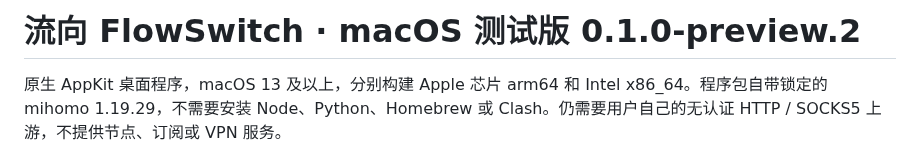
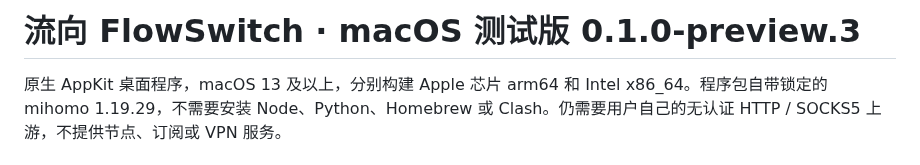
Before and after one commit to NOXEVYR/proxy-switch, a Markdown page: macos/README.md, the part around the change. Drawn GitHub-style.

```diff
--- a/macos/README.md
+++ b/macos/README.md
@@ -1,4 +1,4 @@
-# 流向 FlowSwitch · macOS 测试版 0.1.0-preview.2
+# 流向 FlowSwitch · macOS 测试版 0.1.0-preview.3
 
 原生 AppKit 桌面程序，macOS 13 及以上，分别构建 Apple 芯片 arm64 和 Intel x86_64。程序包自带锁定的 mihomo 1.19.29，不需要安装 Node、Python、Homebrew 或 Clash。仍需要用户自己的无认证 HTTP / SOCKS5 上游，不提供节点、订阅或 VPN 服务。
 
```
Also changed, not shown: CHANGELOG.md (+7 -0 lines), README.md (+1 -1 lines), assets/BRAND.md (added, +11 -0 lines), assets/program-menu.png, assets/proxy-management.png, assets/screenshot.png, 11 other files.
